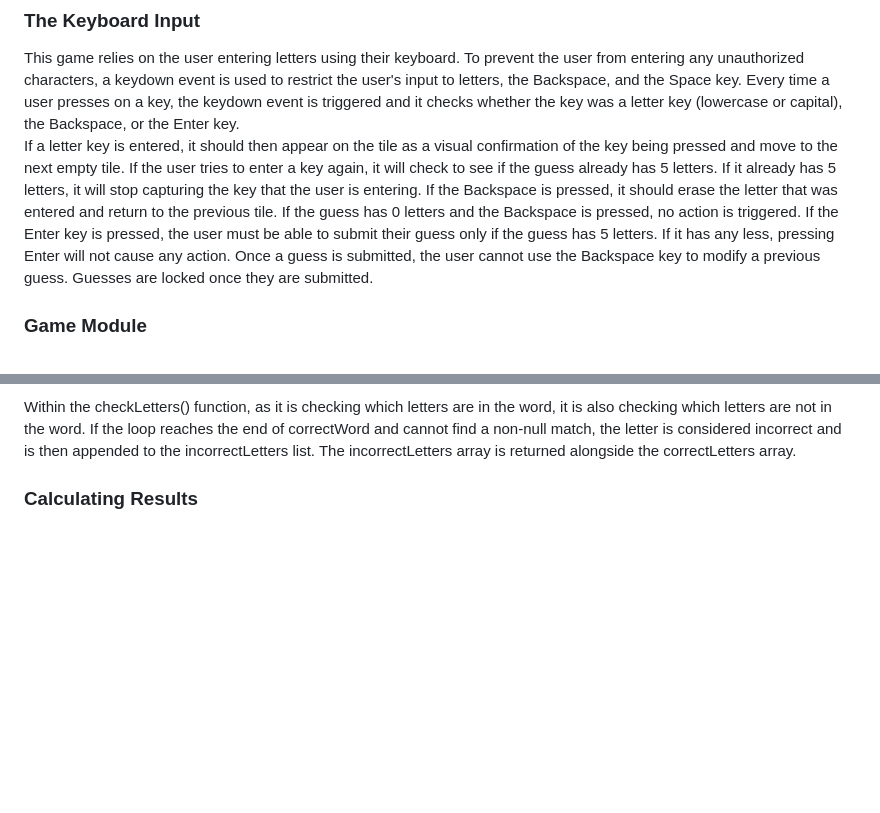
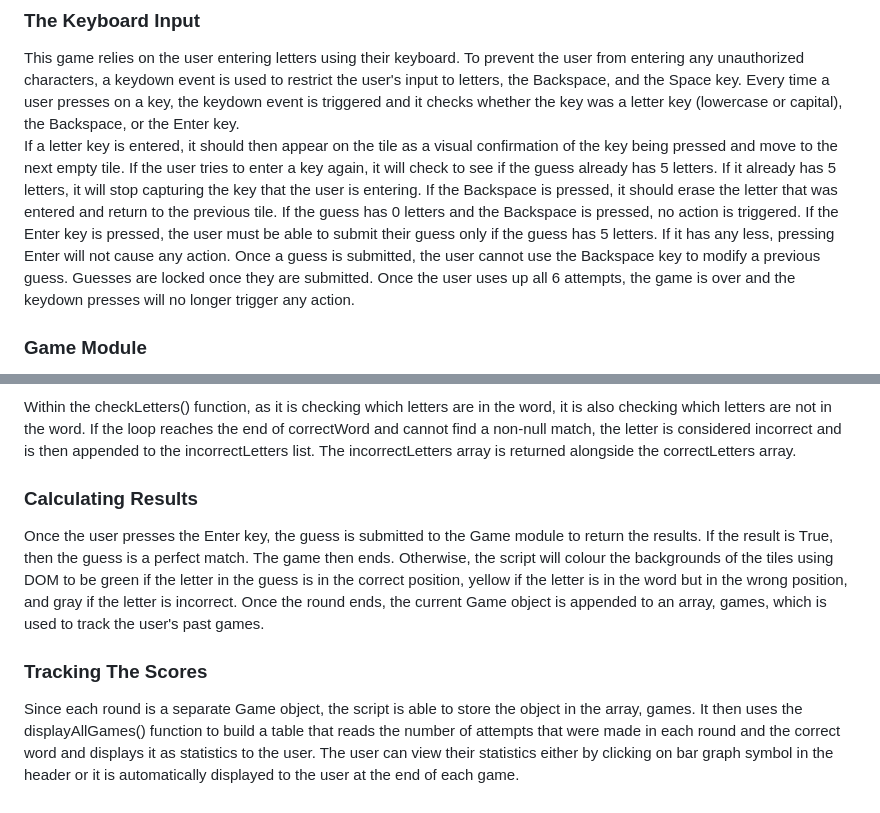
Before and after one commit to kevinluong21/wordle, a Markdown page: docs/design_system.md, 2 parts joined by grey strips. GitHub-like rendering; blank space fills up the shorter version.

Commit message:
update back-end section of design doc

```diff
--- a/docs/design_system.md
+++ b/docs/design_system.md
@@ -44,7 +44,7 @@ At the beginning of each game, the gameboard needs to be cleared, especially if
 
 ### The Keyboard Input
 This game relies on the user entering letters using their keyboard. To prevent the user from entering any unauthorized characters, a keydown event is used to restrict the user's input to letters, the Backspace, and the Space key. Every time a user presses on a key, the keydown event is triggered and it checks whether the key was a letter key (lowercase or capital), the Backspace, or the Enter key.
-If a letter key is entered, it should then appear on the tile as a visual confirmation of the key being pressed and move to the next empty tile. If the user tries to enter a key again, it will check to see if the guess already has 5 letters. If it already has 5 letters, it will stop capturing the key that the user is entering. If the Backspace is pressed, it should erase the letter that was entered and return to the previous tile. If the guess has 0 letters and the Backspace is pressed, no action is triggered. If the Enter key is pressed, the user must be able to submit their guess only if the guess has 5 letters. If it has any less, pressing Enter will not cause any action. Once a guess is submitted, the user cannot use the Backspace key to modify a previous guess. Guesses are locked once they are submitted.
+If a letter key is entered, it should then appear on the tile as a visual confirmation of the key being pressed and move to the next empty tile. If the user tries to enter a key again, it will check to see if the guess already has 5 letters. If it already has 5 letters, it will stop capturing the key that the user is entering. If the Backspace is pressed, it should erase the letter that was entered and return to the previous tile. If the guess has 0 letters and the Backspace is pressed, no action is triggered. If the Enter key is pressed, the user must be able to submit their guess only if the guess has 5 letters. If it has any less, pressing Enter will not cause any action. Once a guess is submitted, the user cannot use the Backspace key to modify a previous guess. Guesses are locked once they are submitted. Once the user uses up all 6 attempts, the game is over and the keydown presses will no longer trigger any action.
 
 ### Game Module
 Each round of the game runs on a Game module. The module is responsible for storing the number of attempts the user makes (from 0 to 7 where 7 means that the user did not win), the word that needs to be guessed (correctWord), the inventory of words that the module randomly picks from to set correctWord, the guesses that the user submits, checking whether a user's guess is a valid word, and returning the results of a guess. The module makes use of the [Datamuse API](https://www.datamuse.com/api/) to check whether a word that a user submits as a guess is an actual word.
@@ -73,3 +73,7 @@ It then checks which letters are in the word by checking whether each letter is
 Within the checkLetters() function, as it is checking which letters are in the word, it is also checking which letters are not in the word. If the loop reaches the end of correctWord and cannot find a non-null match, the letter is considered incorrect and is then appended to the incorrectLetters list. The incorrectLetters array is returned alongside the correctLetters array.
 
 ### Calculating Results
+Once the user presses the Enter key, the guess is submitted to the Game module to return the results. If the result is True, then the guess is a perfect match. The game then ends. Otherwise, the script will colour the backgrounds of the tiles using DOM to be green if the letter in the guess is in the correct position, yellow if the letter is in the word but in the wrong position, and gray if the letter is incorrect. Once the round ends, the current Game object is appended to an array, games, which is used to track the user's past games.
+
+### Tracking The Scores
+Since each round is a separate Game object, the script is able to store the object in the array, games. It then uses the displayAllGames() function to build a table that reads the number of attempts that were made in each round and the correct word and displays it as statistics to the user. The user can view their statistics either by clicking on bar graph symbol in the header or it is automatically displayed to the user at the end of each game.
```
Also changed, not shown: other parts of docs/design_system.md (+1 -1 lines).
